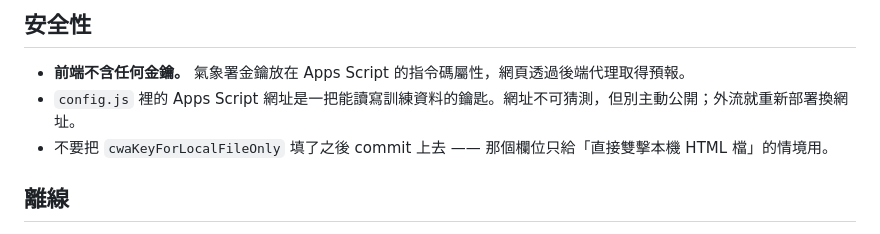
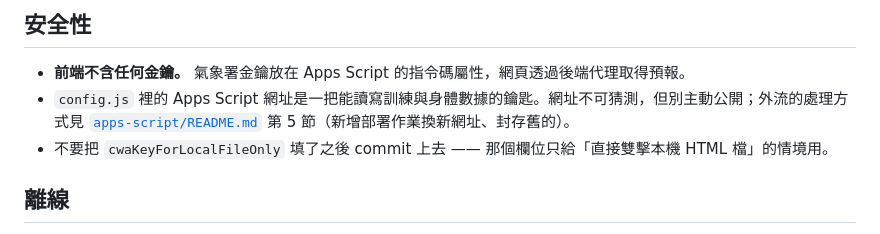
Before and after one commit to sky919247us/fuji-marathon, a Markdown page: README.md, the part around the change. Drawn GitHub-style.

```diff
--- a/README.md
+++ b/README.md
@@ -49,7 +49,7 @@ git push -u origin main
 ## 安全性
 
 - **前端不含任何金鑰。** 氣象署金鑰放在 Apps Script 的指令碼屬性，網頁透過後端代理取得預報。
-- `config.js` 裡的 Apps Script 網址是一把能讀寫訓練資料的鑰匙。網址不可猜測，但別主動公開；外流就重新部署換網址。
+- `config.js` 裡的 Apps Script 網址是一把能讀寫訓練與身體數據的鑰匙。網址不可猜測，但別主動公開；外流的處理方式見 [`apps-script/README.md`](apps-script/README.md) 第 5 節（新增部署作業換新網址、封存舊的）。
 - 不要把 `cwaKeyForLocalFileOnly` 填了之後 commit 上去 —— 那個欄位只給「直接雙擊本機 HTML 檔」的情境用。
 
 ## 離線
```
Also changed, not shown: apps-script/README.md (+1 -1 lines).
